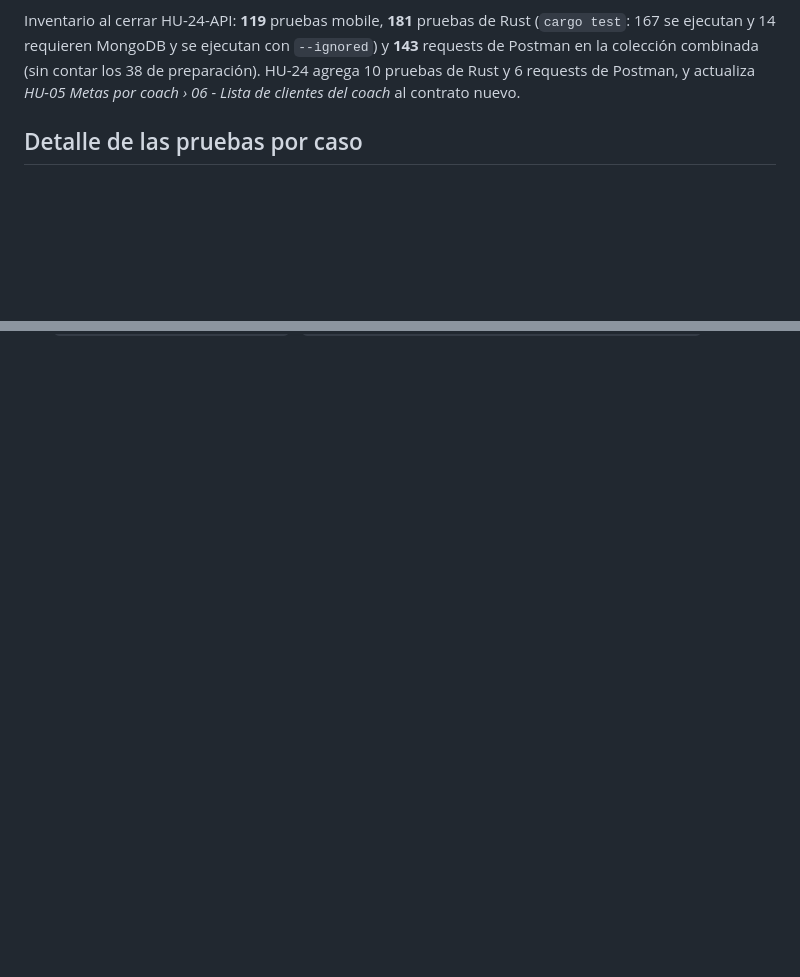
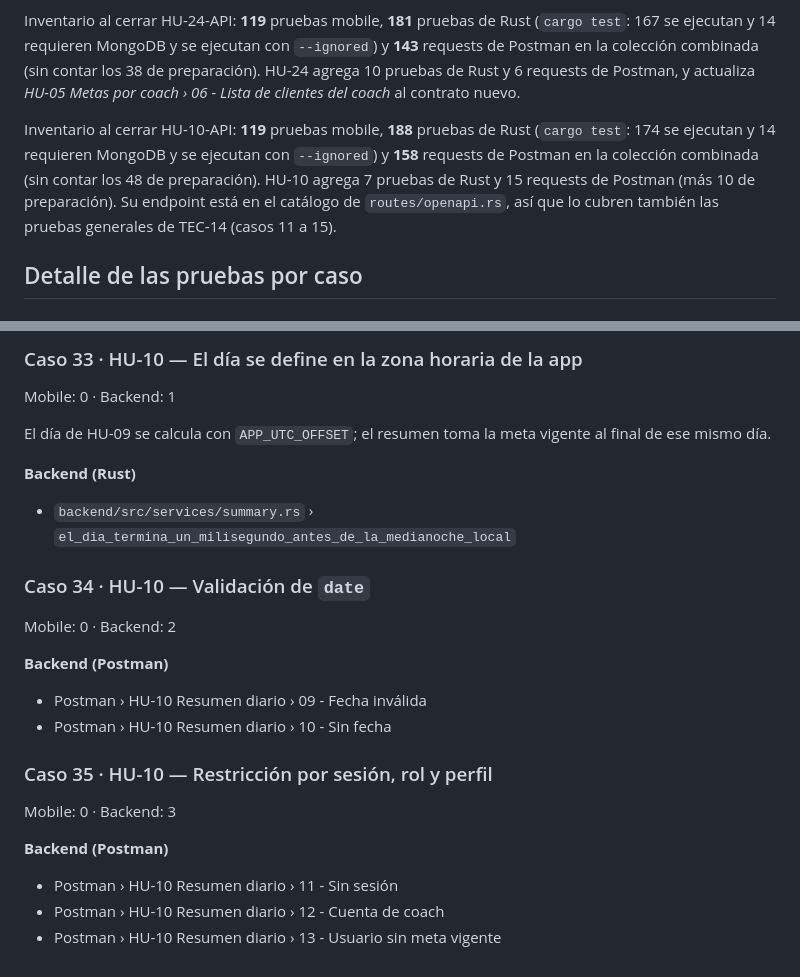
Before and after one commit to Ander-tsx/MACROFIT, a Markdown page: esquema_pruebas_sprint2.md, 2 parts joined by grey strips. Drawn GitHub-style; blank space fills up the shorter version.

Commit message:
docs(tests): casos de prueba de HU-10 en el esquema del Sprint 2

```diff
--- a/esquema_pruebas_sprint2.md
+++ b/esquema_pruebas_sprint2.md
@@ -40,6 +48,8 @@
 Inventario al cerrar TEC-09: **119** pruebas mobile, **<RUST>** pruebas de Rust (`cargo test`, incluidas las 6 de TEC-13 que requieren MongoDB y se ejecutan con `--ignored`) y **<POSTMAN>** requests de Postman (sin contar los de preparación). Incluye las pruebas de TEC-13, HU-12-API, HU-21-API y los 3 requests del catálogo de ejercicios de TEC-09, que todavía no tienen casos en este esquema.
 
 Inventario al cerrar HU-24-API: **119** pruebas mobile, **181** pruebas de Rust (`cargo test`: 167 se ejecutan y 14 requieren MongoDB y se ejecutan con `--ignored`) y **143** requests de Postman en la colección combinada (sin contar los 38 de preparación). HU-24 agrega 10 pruebas de Rust y 6 requests de Postman, y actualiza *HU-05 Metas por coach › 06 - Lista de clientes del coach* al contrato nuevo.
+
+Inventario al cerrar HU-10-API: **119** pruebas mobile, **188** pruebas de Rust (`cargo test`: 174 se ejecutan y 14 requieren MongoDB y se ejecutan con `--ignored`) y **158** requests de Postman en la colección combinada (sin contar los 48 de preparación). HU-10 agrega 7 pruebas de Rust y 15 requests de Postman (más 10 de preparación). Su endpoint está en el catálogo de `routes/openapi.rs`, así que lo cubren también las pruebas generales de TEC-14 (casos 11 a 15).
 
 ## Detalle de las pruebas por caso
 
@@ -401,0 +484,28 @@ Mobile: 0 · Backend: 1
+### <a id="caso-33"></a>Caso 33 · HU-10 — El día se define en la zona horaria de la app
+
+Mobile: 0 · Backend: 1
+
+El día de HU-09 se calcula con `APP_UTC_OFFSET`; el resumen toma la meta vigente al final de ese mismo día.
+
+**Backend (Rust)**
+
+- `backend/src/services/summary.rs` › `el_dia_termina_un_milisegundo_antes_de_la_medianoche_local`
+
+### <a id="caso-34"></a>Caso 34 · HU-10 — Validación de `date`
+
+Mobile: 0 · Backend: 2
+
+**Backend (Postman)**
+
+- Postman › HU-10 Resumen diario › 09 - Fecha inválida
+- Postman › HU-10 Resumen diario › 10 - Sin fecha
+
+### <a id="caso-35"></a>Caso 35 · HU-10 — Restricción por sesión, rol y perfil
+
+Mobile: 0 · Backend: 3
+
+**Backend (Postman)**
+
+- Postman › HU-10 Resumen diario › 11 - Sin sesión
+- Postman › HU-10 Resumen diario › 12 - Cuenta de coach
+- Postman › HU-10 Resumen diario › 13 - Usuario sin meta vigente
```
Also changed, not shown: other parts of esquema_pruebas_sprint2.md (+80 -0 lines).
